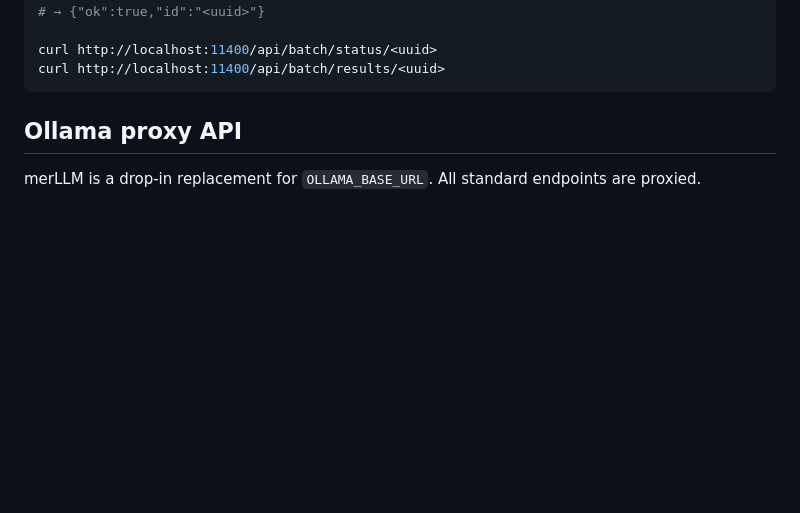
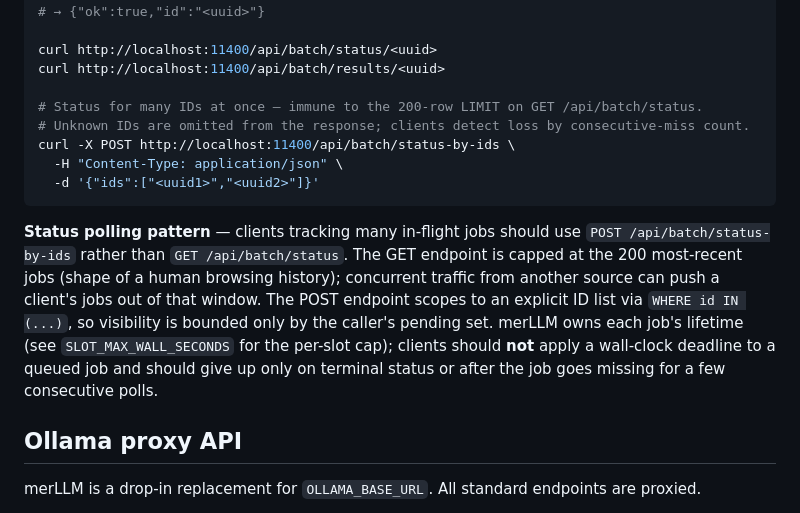
Before and after one commit to rcanterberryhall/hexcaliper-merLLM, a Markdown page: README.md, the part around the change. Rendered like a GitHub page; blank space fills up the shorter version.

Commit message:
Document /api/batch/status-by-ids + merLLM-owned-queue polling pattern

````diff
--- a/README.md
+++ b/README.md
@@ -131,7 +131,24 @@ curl -X POST http://localhost:11400/api/batch/submit \
 
 curl http://localhost:11400/api/batch/status/<uuid>
 curl http://localhost:11400/api/batch/results/<uuid>
+
+# Status for many IDs at once — immune to the 200-row LIMIT on GET /api/batch/status.
+# Unknown IDs are omitted from the response; clients detect loss by consecutive-miss count.
+curl -X POST http://localhost:11400/api/batch/status-by-ids \
+  -H "Content-Type: application/json" \
+  -d '{"ids":["<uuid1>","<uuid2>"]}'
 ```
+
+**Status polling pattern** — clients tracking many in-flight jobs should use
+`POST /api/batch/status-by-ids` rather than `GET /api/batch/status`. The GET
+endpoint is capped at the 200 most-recent jobs (shape of a human browsing
+history); concurrent traffic from another source can push a client's jobs
+out of that window. The POST endpoint scopes to an explicit ID list via
+`WHERE id IN (...)`, so visibility is bounded only by the caller's pending
+set. merLLM owns each job's lifetime (see `SLOT_MAX_WALL_SECONDS` for the
+per-slot cap); clients should **not** apply a wall-clock deadline to a
+queued job and should give up only on terminal status or after the job
+goes missing for a few consecutive polls.
 
 ## Ollama proxy API
 
````
